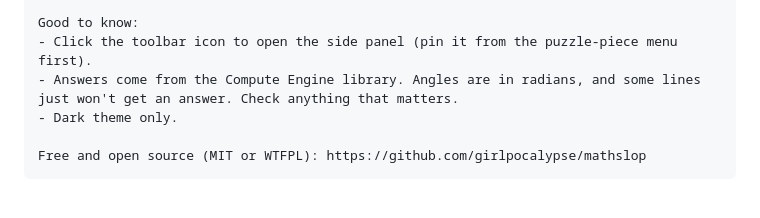
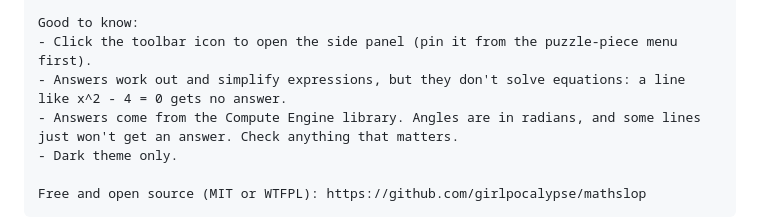
Before and after one commit to girlpocalypse/mathslop, a Markdown page: store/listing.md, the part around the change. Rendered like a GitHub page; blank space fills up the shorter version.

Commit message:
Listing: say that answers do not solve equations (#7)
Co-authored-by: Claude Opus 5.5 <noreply@anthropic.com>

```diff
--- a/store/listing.md
+++ b/store/listing.md
@@ -55,6 +55,7 @@ Privacy: everything stays on your device. The pad is kept in Chrome's local exte
 
 Good to know:
 - Click the toolbar icon to open the side panel (pin it from the puzzle-piece menu first).
+- Answers work out and simplify expressions, but they don't solve equations: a line like x^2 - 4 = 0 gets no answer.
 - Answers come from the Compute Engine library. Angles are in radians, and some lines just won't get an answer. Check anything that matters.
 - Dark theme only.
 
```
